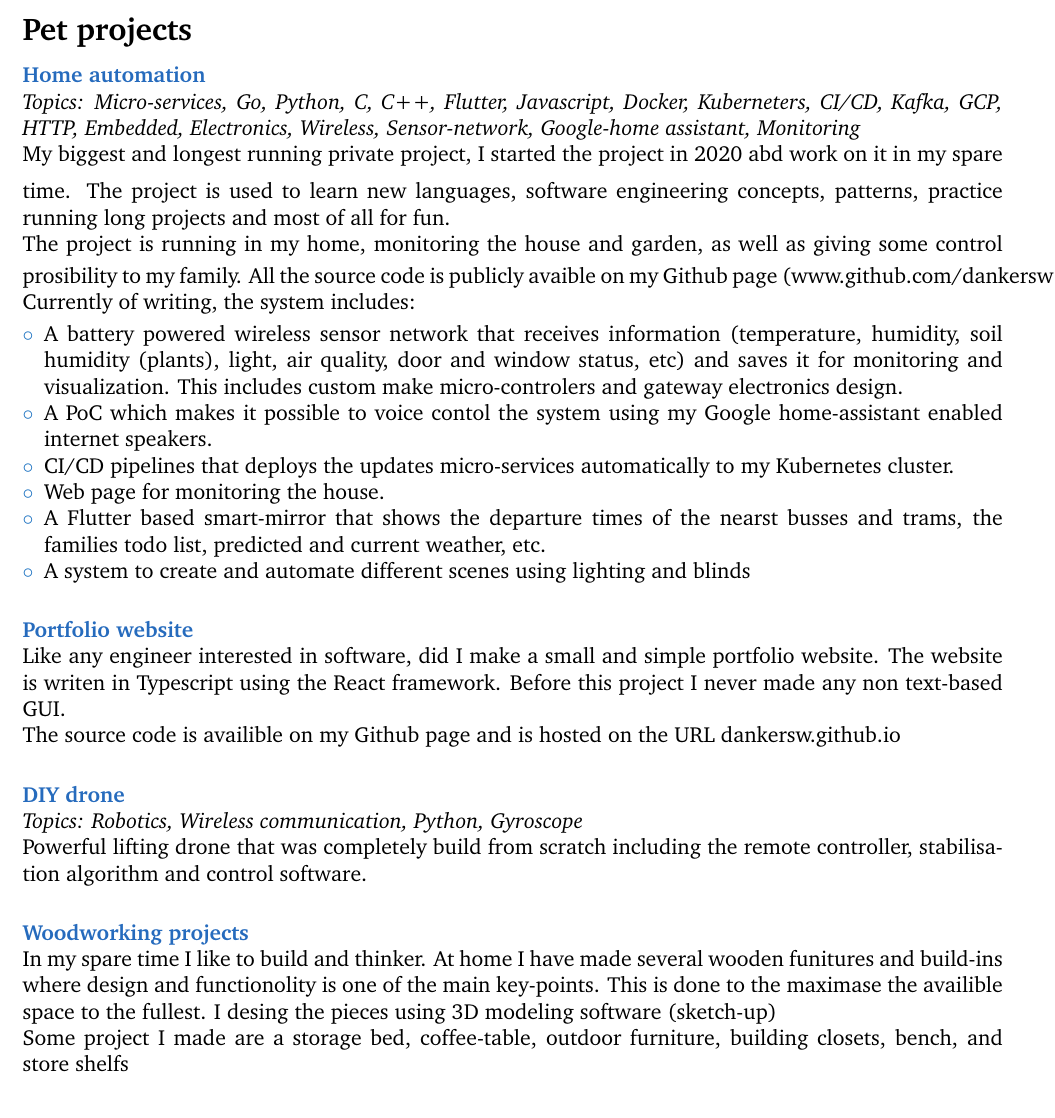
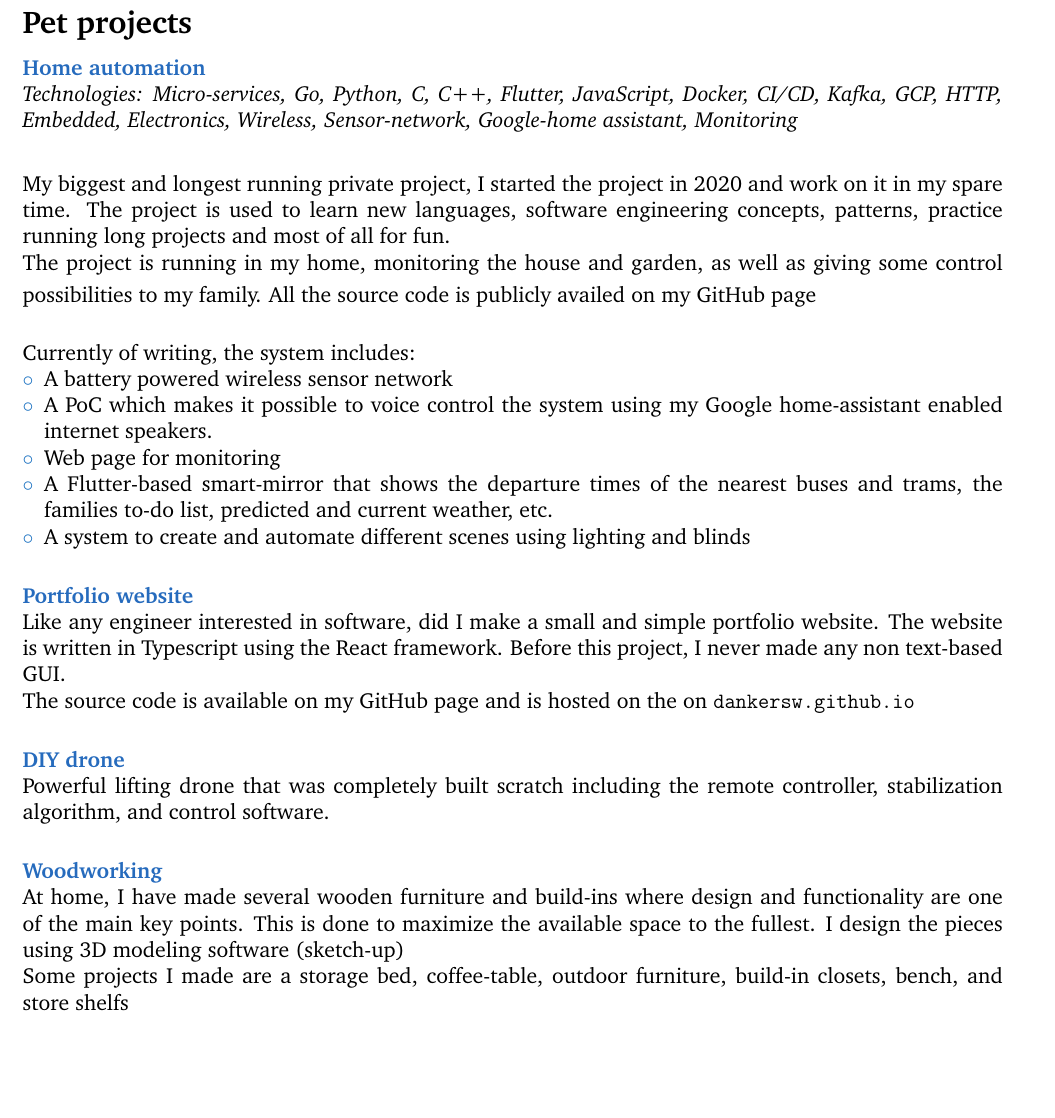
Before and after one commit to DankersW/cv, a LaTeX book (src/portfolio.tex, which reads src/components/hobby_projects.tex): part of page 1 of 2 before the commit and part of page 3 of 3 after it, cut so that both start at the same text, the shorter picture padded with empty space. Compiled offline with pdfLaTeX.

Commit message:
fix pet projects

```diff
--- a/src/components/hobby_projects.tex
+++ b/src/components/hobby_projects.tex
@@ -1,33 +1,33 @@
 \CVSection{Pet projects}
 \CVItem{Home automation} \\
-\emph{Topics: Micro-services, Go, Python, C, C++, Flutter, Javascript, Docker, Kuberneters, CI/CD, Kafka, GCP, HTTP, Embedded, Electronics, Wireless, Sensor-network, Google-home assistant, Monitoring} \\
+\emph{Technologies: Micro-services, Go, Python, C, C++, Flutter, JavaScript, Docker, CI/CD, Kafka, GCP, HTTP, Embedded, Electronics, Wireless, Sensor-network, Google-home assistant, Monitoring} \\
+
 \SmallSep
-My biggest and longest running private project, I started the project in 2020 abd work on it in my spare time. The project is used to learn new languages, software engineering concepts, patterns, practice running long projects and most of all for fun. \\
+My biggest and longest running private project, I started the project in 2020 and work on it in my spare time. The project is used to learn new languages, software engineering concepts, patterns, practice running long projects and most of all for fun. \\
 \VerySmallSep
-The project is running in my home, monitoring the house and garden, as well as giving some control prosibility to my family. All the source code is publicly avaible on my Github page (www.github.com/dankersw) \\
+The project is running in my home, monitoring the house and garden, as well as giving some control possibilities to my family. All the source code is publicly availed on my GitHub page \\
 \VerySmallSep
+
 Currently of writing, the system includes:
 \begin{compactitem}[\color{RoyalBlue}$\circ$]
-    \item A battery powered wireless sensor network that receives information (temperature, humidity, soil humidity (plants), light, air quality, door and window status, etc) and saves it for monitoring and visualization. This includes custom make micro-controlers and gateway electronics design.
-    \item A PoC which makes it possible to voice contol the system using my Google home-assistant enabled internet speakers.
-    \item CI/CD pipelines that deploys the updates micro-services automatically to my Kubernetes cluster.
-    \item Web page for monitoring the house.
-    \item A Flutter based smart-mirror that shows the departure times of the nearst busses and trams, the families todo list, predicted and current weather, etc.
+    \item A battery powered wireless sensor network
+    \item A PoC which makes it possible to voice control the system using my Google home-assistant enabled internet speakers.
+    \item Web page for monitoring
+    \item A Flutter-based smart-mirror that shows the departure times of the nearest buses and trams, the families to-do list, predicted and current weather, etc.
     \item A system to create and automate different scenes using lighting and blinds
 \end{compactitem}
 \Sep
 
 \CVItem{Portfolio website} \\
-Like any engineer interested in software, did I make a small and simple portfolio website. The website is writen in Typescript using the React framework. Before this project I never made any non text-based GUI.\\
-The source code is availible on my Github page and is hosted on the URL dankersw.github.io
+Like any engineer interested in software, did I make a small and simple portfolio website. The website is written in Typescript using the React framework. Before this project, I never made any non text-based GUI.\\
+The source code is available on my GitHub page and is hosted on the on \url{dankersw.github.io}
 \Sep
 
 \CVItem{DIY drone} \\
-\emph{Topics: Robotics, Wireless communication, Python, Gyroscope} \\
-Powerful lifting drone that was completely build from scratch including the remote controller, stabilisation algorithm and control software.
+Powerful lifting drone that was completely built scratch including the remote controller, stabilization algorithm, and control software.
 \Sep
 
-\CVItem{Woodworking projects} \\
-In my spare time I like to build and thinker. At home I have made several wooden funitures and build-ins where design and functionolity is one of the main key-points. This is done to the maximase the availible space to the fullest. I desing the pieces using 3D modeling software (sketch-up) \\
-Some project I made are a storage bed, coffee-table, outdoor furniture, building closets, bench, and store shelfs
+\CVItem{Woodworking} \\
+At home, I have made several wooden furniture and build-ins where design and functionality are one of the main key points. This is done to maximize the available space to the fullest. I design the pieces using 3D modeling software (sketch-up) \\
+Some projects I made are a storage bed, coffee-table, outdoor furniture, build-in closets, bench, and store shelfs
 \Sep
```
Also changed, not shown: src/portfolio.tex (+5 -1 lines).
